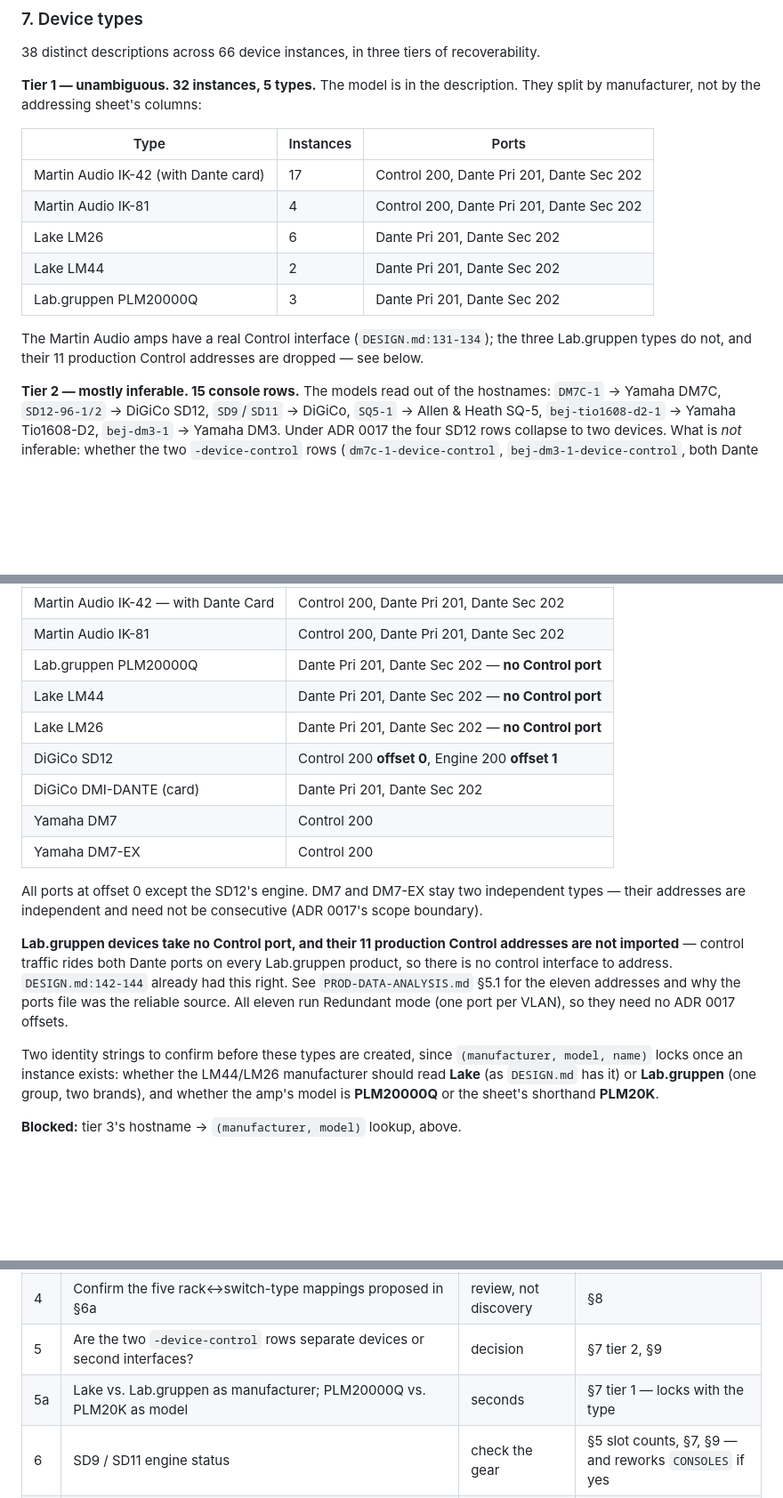
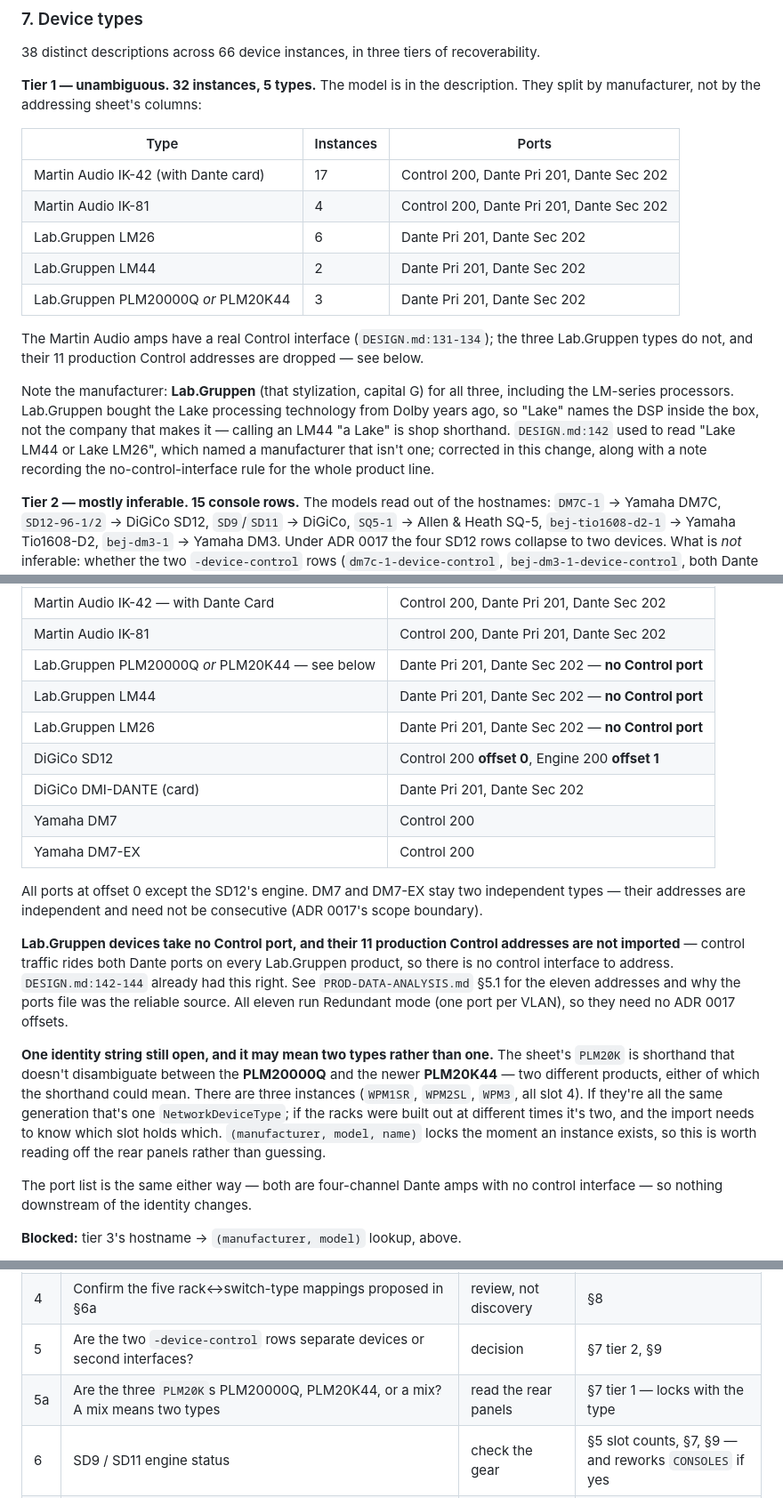
Before and after one commit to misnow1/network-addresser-9000, a Markdown page: PLAN-prod-import.md, 3 parts joined by grey strips. Shown at 89% size. GitHub-like rendering; blank space fills up the shorter version.

Commit message:
Correct the Lab.Gruppen manufacturer strings; flag the PLM model ambiguity
The stylization is Lab.Gruppen (capital G), and it is the manufacturer of the
LM-series processors as well as the amps. Lab.Gruppen acquired the Lake
processing technology from Dolby years ago, so "Lake" names the DSP inside the
unit rather than the company — calling an LM44 "a Lake" is shop shorthand.

DESIGN.md:142 read "Lake LM44 or Lake LM26", naming a manufacturer that isn't
one. Corrected, and the no-control-interface rule is now recorded there too,
alongside the other concrete device examples where someone reading the design
narrative will actually find it. That rule covers the whole product line, not
just the two processors listed.

The previous commit's blocker asked whether the manufacturer should read Lake or
Lab.Gruppen. That's settled. What replaces it is a sharper question: the sheet's
"PLM20K" is shorthand that does not distinguish the PLM20000Q from the newer
PLM20K44, which are different products. Three instances exist (WPM1SR, WPM2SL,
WPM3, all slot 4). All one generation means one NetworkDeviceType; a mix means
two, and the import needs to know which slot holds which. The port list is
identical either way — four-channel Dante amps, no control interface — so only
the locked identity is at stake.

Co-Authored-By: Claude Opus 5 <noreply@anthropic.com>

```diff
--- a/PLAN-prod-import.md
+++ b/PLAN-prod-import.md
@@ -193,12 +193,19 @@ by manufacturer, not by the addressing sheet's columns:
 |---|---|---|
 | Martin Audio IK-42 (with Dante card) | 17 | Control 200, Dante Pri 201, Dante Sec 202 |
 | Martin Audio IK-81 | 4 | Control 200, Dante Pri 201, Dante Sec 202 |
-| Lake LM26 | 6 | Dante Pri 201, Dante Sec 202 |
-| Lake LM44 | 2 | Dante Pri 201, Dante Sec 202 |
-| Lab.gruppen PLM20000Q | 3 | Dante Pri 201, Dante Sec 202 |
+| Lab.Gruppen LM26 | 6 | Dante Pri 201, Dante Sec 202 |
+| Lab.Gruppen LM44 | 2 | Dante Pri 201, Dante Sec 202 |
+| Lab.Gruppen PLM20000Q *or* PLM20K44 | 3 | Dante Pri 201, Dante Sec 202 |
 
 The Martin Audio amps have a real Control interface (`DESIGN.md:131-134`); the three
-Lab.gruppen types do not, and their 11 production Control addresses are dropped — see below.
+Lab.Gruppen types do not, and their 11 production Control addresses are dropped — see below.
+
+Note the manufacturer: **Lab.Gruppen** (that stylization, capital G) for all three, including
+the LM-series processors. Lab.Gruppen bought the Lake processing technology from Dolby years
+ago, so "Lake" names the DSP inside the box, not the company that makes it — calling an LM44
+"a Lake" is shop shorthand. `DESIGN.md:142` used to read "Lake LM44 or Lake LM26", which named
+a manufacturer that isn't one; corrected in this change, along with a note recording the
+no-control-interface rule for the whole product line.
 
 **Tier 2 — mostly inferable. 15 console rows.** The models read out of the hostnames:
 `DM7C-1` → Yamaha DM7C, `SD12-96-1/2` → DiGiCo SD12, `SD9`/`SD11` → DiGiCo, `SQ5-1` → Allen
@@ -234,9 +241,9 @@ Types recoverable from the export:
 |---|---|
 | Martin Audio IK-42 — with Dante Card | Control 200, Dante Pri 201, Dante Sec 202 |
 | Martin Audio IK-81 | Control 200, Dante Pri 201, Dante Sec 202 |
-| Lab.gruppen PLM20000Q | Dante Pri 201, Dante Sec 202 — **no Control port** |
-| Lake LM44 | Dante Pri 201, Dante Sec 202 — **no Control port** |
-| Lake LM26 | Dante Pri 201, Dante Sec 202 — **no Control port** |
+| Lab.Gruppen PLM20000Q *or* PLM20K44 — see below | Dante Pri 201, Dante Sec 202 — **no Control port** |
+| Lab.Gruppen LM44 | Dante Pri 201, Dante Sec 202 — **no Control port** |
+| Lab.Gruppen LM26 | Dante Pri 201, Dante Sec 202 — **no Control port** |
 | DiGiCo SD12 | Control 200 **offset 0**, Engine 200 **offset 1** |
 | DiGiCo DMI-DANTE (card) | Dante Pri 201, Dante Sec 202 |
 | Yamaha DM7 | Control 200 |
@@ -245,16 +252,22 @@ Types recoverable from the export:
 All ports at offset 0 except the SD12's engine. DM7 and DM7-EX stay two independent types —
 their addresses are independent and need not be consecutive (ADR 0017's scope boundary).
 
-**Lab.gruppen devices take no Control port, and their 11 production Control addresses are not
-imported** — control traffic rides both Dante ports on every Lab.gruppen product, so there is
+**Lab.Gruppen devices take no Control port, and their 11 production Control addresses are not
+imported** — control traffic rides both Dante ports on every Lab.Gruppen product, so there is
 no control interface to address. `DESIGN.md:142-144` already had this right. See
 `PROD-DATA-ANALYSIS.md` §5.1 for the eleven addresses and why the ports file was the reliable
 source. All eleven run Redundant mode (one port per VLAN), so they need no ADR 0017 offsets.
 
-Two identity strings to confirm before these types are created, since
-`(manufacturer, model, name)` locks once an instance exists: whether the LM44/LM26
-manufacturer should read **Lake** (as `DESIGN.md` has it) or **Lab.gruppen** (one group, two
-brands), and whether the amp's model is **PLM20000Q** or the sheet's shorthand **PLM20K**.
+**One identity string still open, and it may mean two types rather than one.** The sheet's
+`PLM20K` is shorthand that doesn't disambiguate between the **PLM20000Q** and the newer
+**PLM20K44** — two different products, either of which the shorthand could mean. There are
+three instances (`WPM1SR`, `WPM2SL`, `WPM3`, all slot 4). If they're all the same generation
+that's one `NetworkDeviceType`; if the racks were built out at different times it's two, and
+the import needs to know which slot holds which. `(manufacturer, model, name)` locks the
+moment an instance exists, so this is worth reading off the rear panels rather than guessing.
+
+The port list is the same either way — both are four-channel Dante amps with no control
+interface — so nothing downstream of the identity changes.
 
 **Blocked:** tier 3's hostname → `(manufacturer, model)` lookup, above.
 
@@ -303,7 +316,7 @@ Ordered by effort-to-clear, not by section:
 | 3 | Four switch profiles absent from the export: redundant-switch layout, TP-Link SG108E, SG300-26, and whatever `CONSOLES` slots 2–3 are | needs running configs | §6, §8 — 4+ of 23 switches |
 | 4 | Confirm the five rack↔switch-type mappings proposed in §6a | review, not discovery | §8 |
 | 5 | Are the two `-device-control` rows separate devices or second interfaces? | decision | §7 tier 2, §9 |
-| 5a | Lake vs. Lab.gruppen as manufacturer; PLM20000Q vs. PLM20K as model | seconds | §7 tier 1 — locks with the type |
+| 5a | Are the three `PLM20K`s PLM20000Q, PLM20K44, or a mix? A mix means two types | read the rear panels | §7 tier 1 — locks with the type |
 | 6 | SD9 / SD11 engine status | check the gear | §5 slot counts, §7, §9 — and reworks `CONSOLES` if yes |
 | 7 | SD7 engine count | check the gear | §7, that one type only |
 | 8 | Real DHCP pool bounds | check the DHCP server | §2 |
```
Also changed, not shown: other parts of PLAN-prod-import.md (+1 -1 lines), DESIGN.md (+3 -1 lines), PROD-DATA-ANALYSIS.md (+12 -3 lines).
